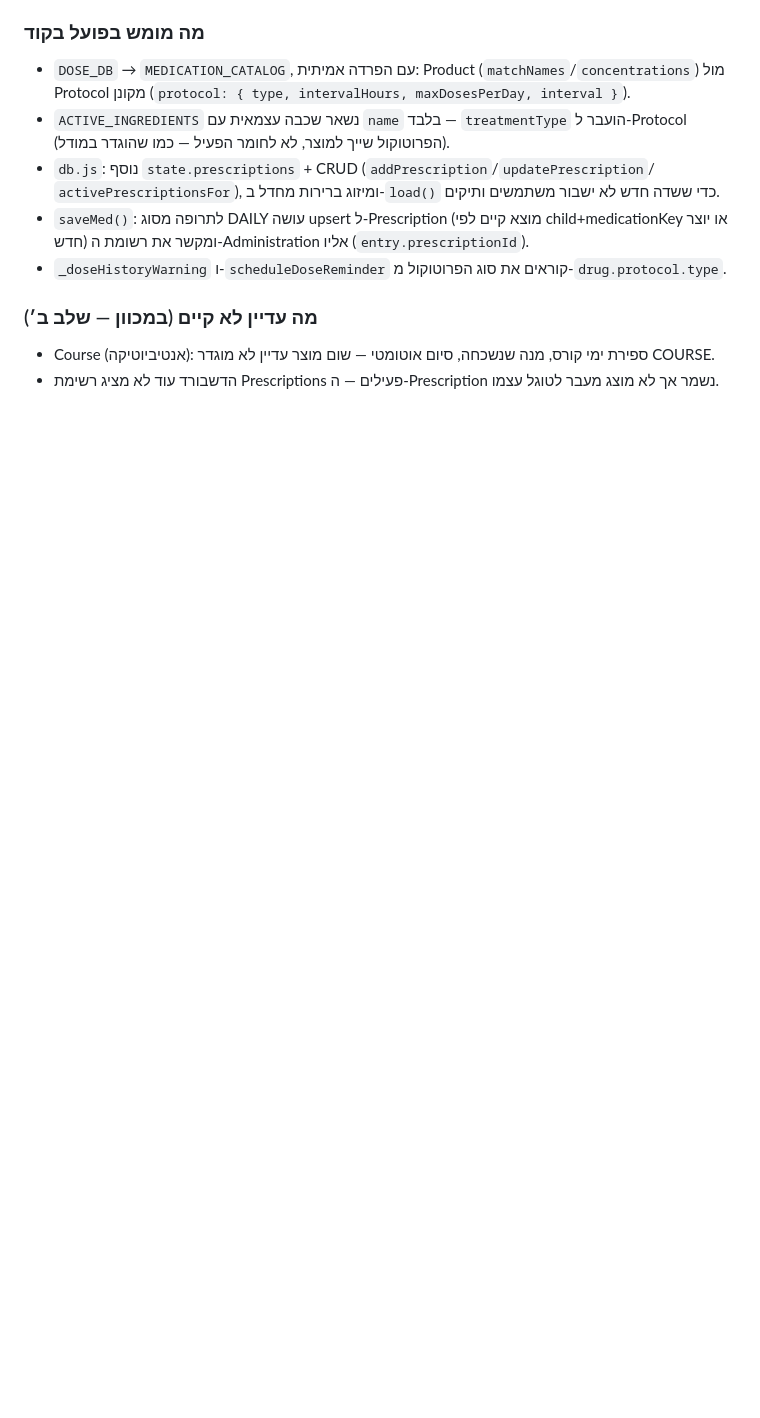
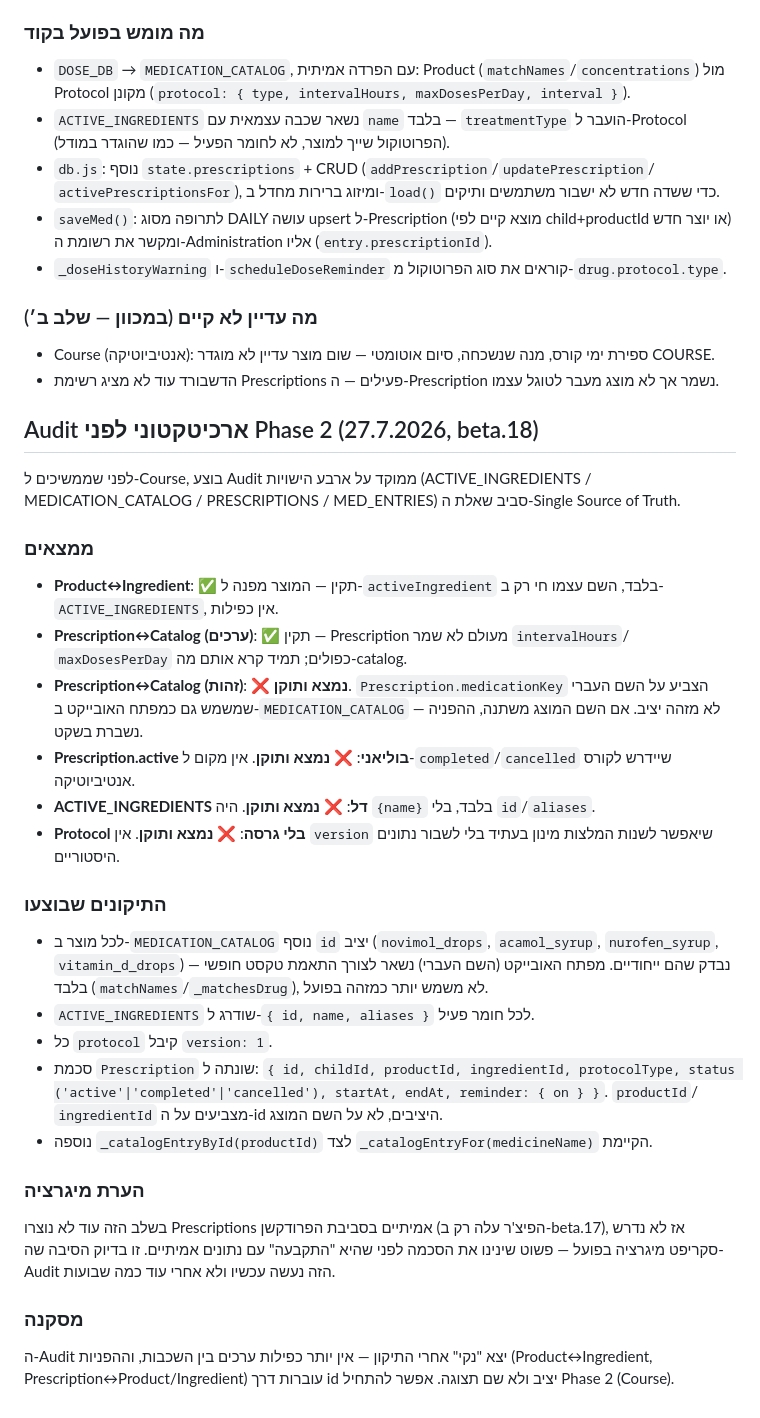
Before and after one commit to Yakir-hazan/Medickids, a Markdown page: docs/medication-architecture.md, the part around the change. Rendered like a GitHub page; blank space fills up the shorter version.

Commit message:
docs: record pre-phase-2 SSOT audit findings and fixes

```diff
--- a/docs/medication-architecture.md
+++ b/docs/medication-architecture.md
@@ -81,10 +81,49 @@ paracetamol, ibuprofen, amoxicillin, cetirizine, salbutamol, ...
   (הפרוטוקול שייך למוצר, לא לחומר הפעיל — כמו שהוגדר במודל).
 - `db.js`: נוסף `state.prescriptions` + CRUD (`addPrescription`/`updatePrescription`/
   `activePrescriptionsFor`), ומיזוג ברירות מחדל ב-`load()` כדי ששדה חדש לא ישבור משתמשים ותיקים.
-- `saveMed()`: לתרופה מסוג DAILY עושה upsert ל-Prescription (מוצא קיים לפי child+medicationKey
+- `saveMed()`: לתרופה מסוג DAILY עושה upsert ל-Prescription (מוצא קיים לפי child+productId
   או יוצר חדש) ומקשר את רשומת ה-Administration אליו (`entry.prescriptionId`).
 - `_doseHistoryWarning` ו-`scheduleDoseReminder` קוראים את סוג הפרוטוקול מ-`drug.protocol.type`.
 
 ### מה עדיין לא קיים (במכוון — שלב ב׳)
 - Course (אנטיביוטיקה): ספירת ימי קורס, מנה שנשכחה, סיום אוטומטי — שום מוצר עדיין לא מוגדר COURSE.
 - הדשבורד עוד לא מציג רשימת Prescriptions פעילים — ה-Prescription נשמר אך לא מוצג מעבר לטוגל עצמו.
+
+## Audit ארכיטקטוני לפני Phase 2 (27.7.2026, beta.18)
+
+לפני שממשיכים ל-Course, בוצע Audit ממוקד על ארבע הישויות (ACTIVE_INGREDIENTS /
+MEDICATION_CATALOG / PRESCRIPTIONS / MED_ENTRIES) סביב שאלת ה-Single Source of Truth.
+
+### ממצאים
+- **Product↔Ingredient**: ✅ תקין — המוצר מפנה ל-`activeIngredient` בלבד, השם עצמו חי רק ב-
+  `ACTIVE_INGREDIENTS`, אין כפילות.
+- **Prescription↔Catalog (ערכים)**: ✅ תקין — Prescription מעולם לא שמר `intervalHours`/
+  `maxDosesPerDay` כפולים; תמיד קרא אותם מה-catalog.
+- **Prescription↔Catalog (זהות)**: ❌ **נמצא ותוקן**. `Prescription.medicationKey` הצביע על השם
+  העברי שמשמש גם כמפתח האובייקט ב-`MEDICATION_CATALOG` — לא מזהה יציב. אם השם המוצג משתנה, ההפניה
+  נשברת בשקט.
+- **Prescription.active בוליאני**: ❌ **נמצא ותוקן**. אין מקום ל-`completed`/`cancelled` שיידרש
+  לקורס אנטיביוטיקה.
+- **ACTIVE_INGREDIENTS דל**: ❌ **נמצא ותוקן**. היה `{name}` בלבד, בלי `id`/`aliases`.
+- **Protocol בלי גרסה**: ❌ **נמצא ותוקן**. אין `version` שיאפשר לשנות המלצות מינון בעתיד בלי לשבור
+  נתונים היסטוריים.
+
+### התיקונים שבוצעו
+- לכל מוצר ב-`MEDICATION_CATALOG` נוסף `id` יציב (`novimol_drops`, `acamol_syrup`,
+  `nurofen_syrup`, `vitamin_d_drops`) — נבדק שהם ייחודיים. מפתח האובייקט (השם העברי) נשאר
+  לצורך התאמת טקסט חופשי בלבד (`matchNames`/`_matchesDrug`), לא משמש יותר כמזהה בפועל.
+- `ACTIVE_INGREDIENTS` שודרג ל-`{ id, name, aliases }` לכל חומר פעיל.
+- כל `protocol` קיבל `version: 1`.
+- סכמת `Prescription` שונתה ל: `{ id, childId, productId, ingredientId, protocolType, status
+  ('active'|'completed'|'cancelled'), startAt, endAt, reminder: { on } }`. `productId`/
+  `ingredientId` מצביעים על ה-id היציבים, לא על השם המוצג.
+- נוספה `_catalogEntryById(productId)` לצד `_catalogEntryFor(medicineName)` הקיימת.
+
+### הערת מיגרציה
+בשלב הזה עוד לא נוצרו Prescriptions אמיתיים בסביבת הפרודקשן (הפיצ'ר עלה רק ב-beta.17), אז לא
+נדרש סקריפט מיגרציה בפועל — פשוט שינינו את הסכמה לפני שהיא "התקבעה" עם נתונים אמיתיים. זו בדיוק
+הסיבה שה-Audit הזה נעשה עכשיו ולא אחרי עוד כמה שבועות.
+
+### מסקנה
+ה-Audit יצא "נקי" אחרי התיקון — אין יותר כפילות ערכים בין השכבות, וההפניות (Product↔Ingredient,
+Prescription↔Product/Ingredient) עוברות דרך id יציב ולא שם תצוגה. אפשר להתחיל Phase 2 (Course).
```
